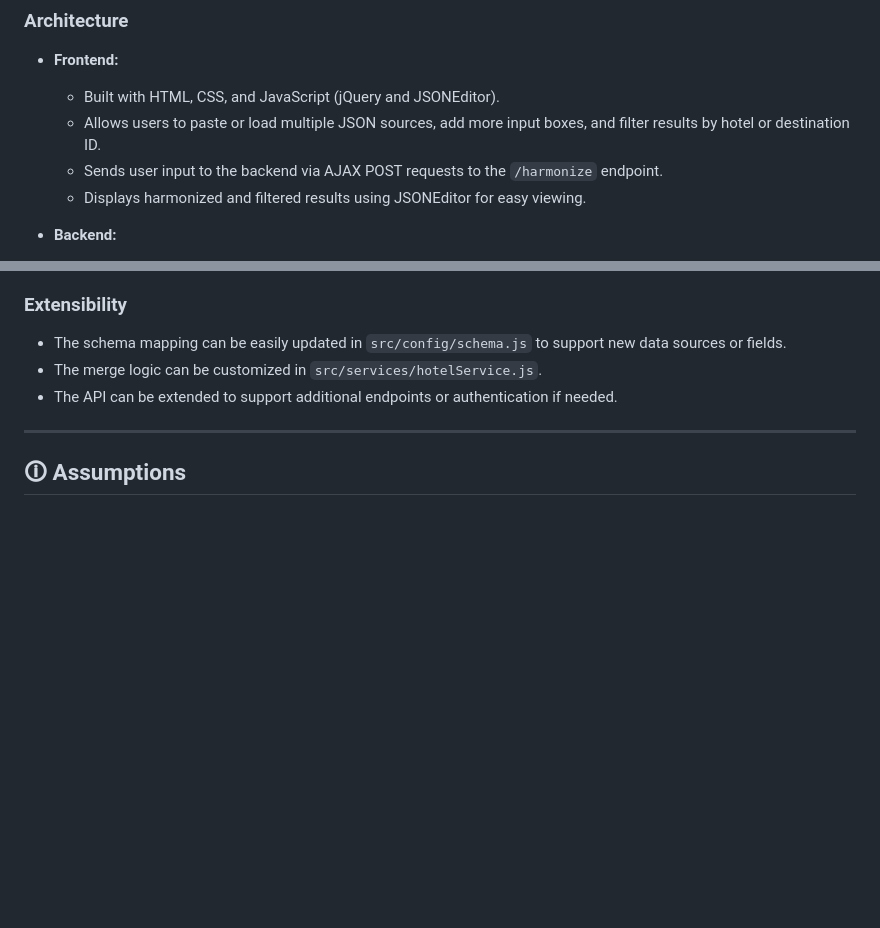
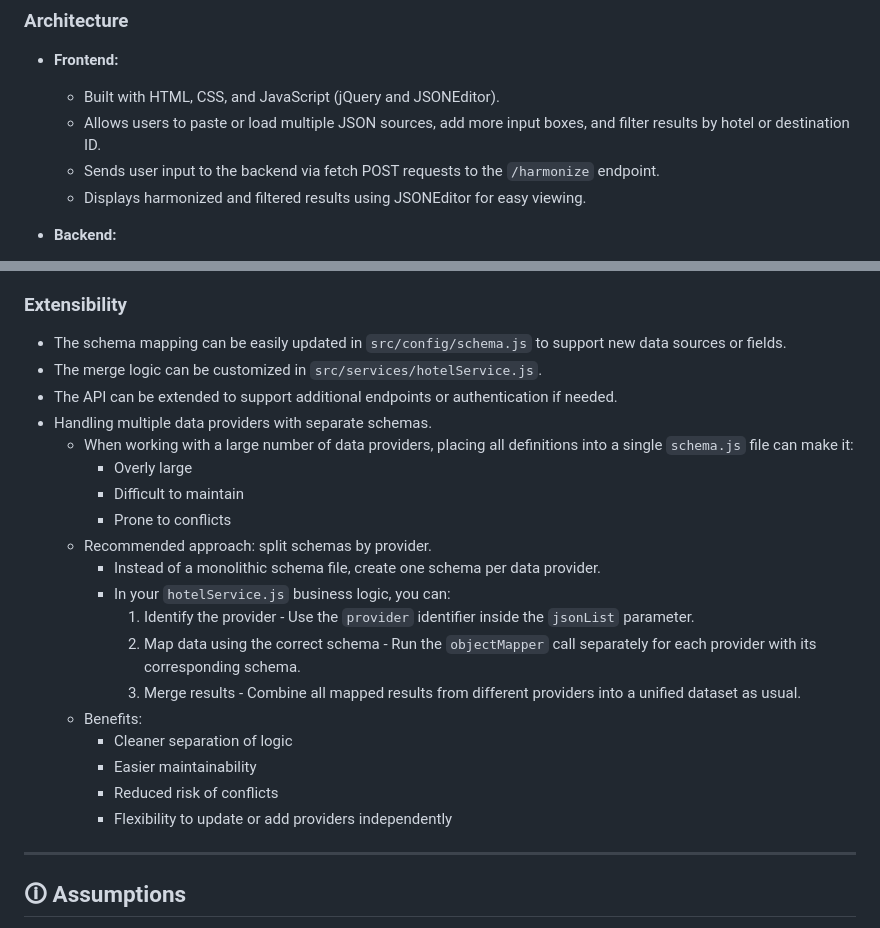
Before and after one commit to kennykee/json-harmonizer, a Markdown page: README.md, 2 parts joined by grey strips. Rendered like a GitHub page; blank space fills up the shorter version.

```diff
--- a/README.md
+++ b/README.md
@@ -75,7 +75,7 @@ JSON Harmonizer is designed as a full-stack web application with a clear separat
 
   - Built with HTML, CSS, and JavaScript (jQuery and JSONEditor).
   - Allows users to paste or load multiple JSON sources, add more input boxes, and filter results by hotel or destination ID.
-  - Sends user input to the backend via AJAX POST requests to the `/harmonize` endpoint.
+  - Sends user input to the backend via fetch POST requests to the `/harmonize` endpoint.
   - Displays harmonized and filtered results using JSONEditor for easy viewing.
 
 - **Backend:**
@@ -102,6 +102,22 @@ JSON Harmonizer is designed as a full-stack web application with a clear separat
 - The schema mapping can be easily updated in `src/config/schema.js` to support new data sources or fields.
 - The merge logic can be customized in `src/services/hotelService.js`.
 - The API can be extended to support additional endpoints or authentication if needed.
+- Handling multiple data providers with separate schemas.
+   - When working with a large number of data providers, placing all definitions into a single `schema.js` file can make it:
+      - Overly large
+      - Difficult to maintain
+      - Prone to conflicts
+   - Recommended approach: split schemas by provider.
+      - Instead of a monolithic schema file, create one schema per data provider.
+      - In your `hotelService.js` business logic, you can:
+         1. Identify the provider - Use the `provider` identifier inside the `jsonList` parameter.
+         2. Map data using the correct schema - Run the `objectMapper` call separately for each provider with its corresponding schema.
+         3. Merge results - Combine all mapped results from different providers into a unified dataset as usual.
+   - Benefits:
+      - Cleaner separation of logic
+      - Easier maintainability
+      - Reduced risk of conflicts
+      - Flexibility to update or add providers independently
 
 ---
 
```
